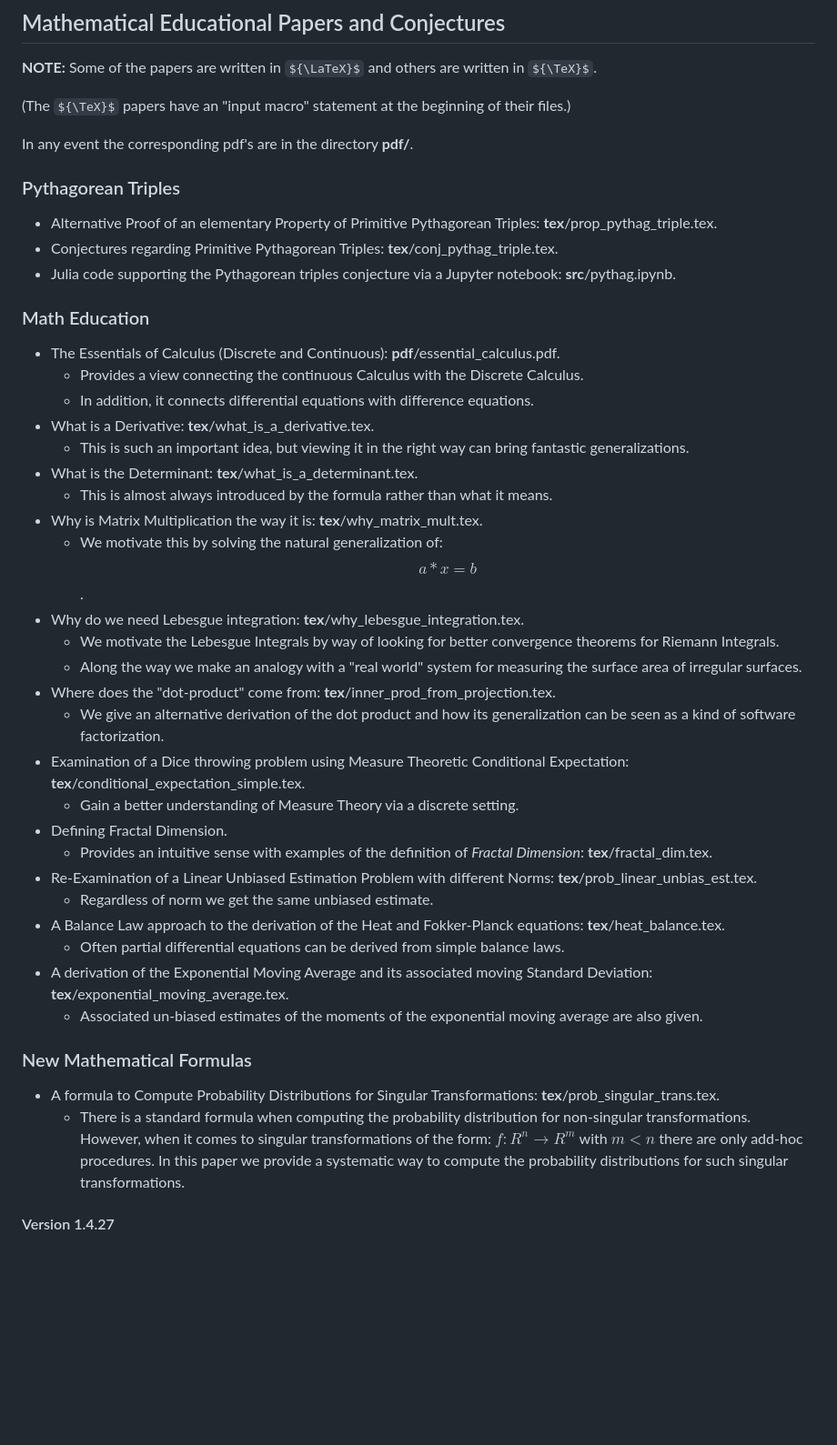
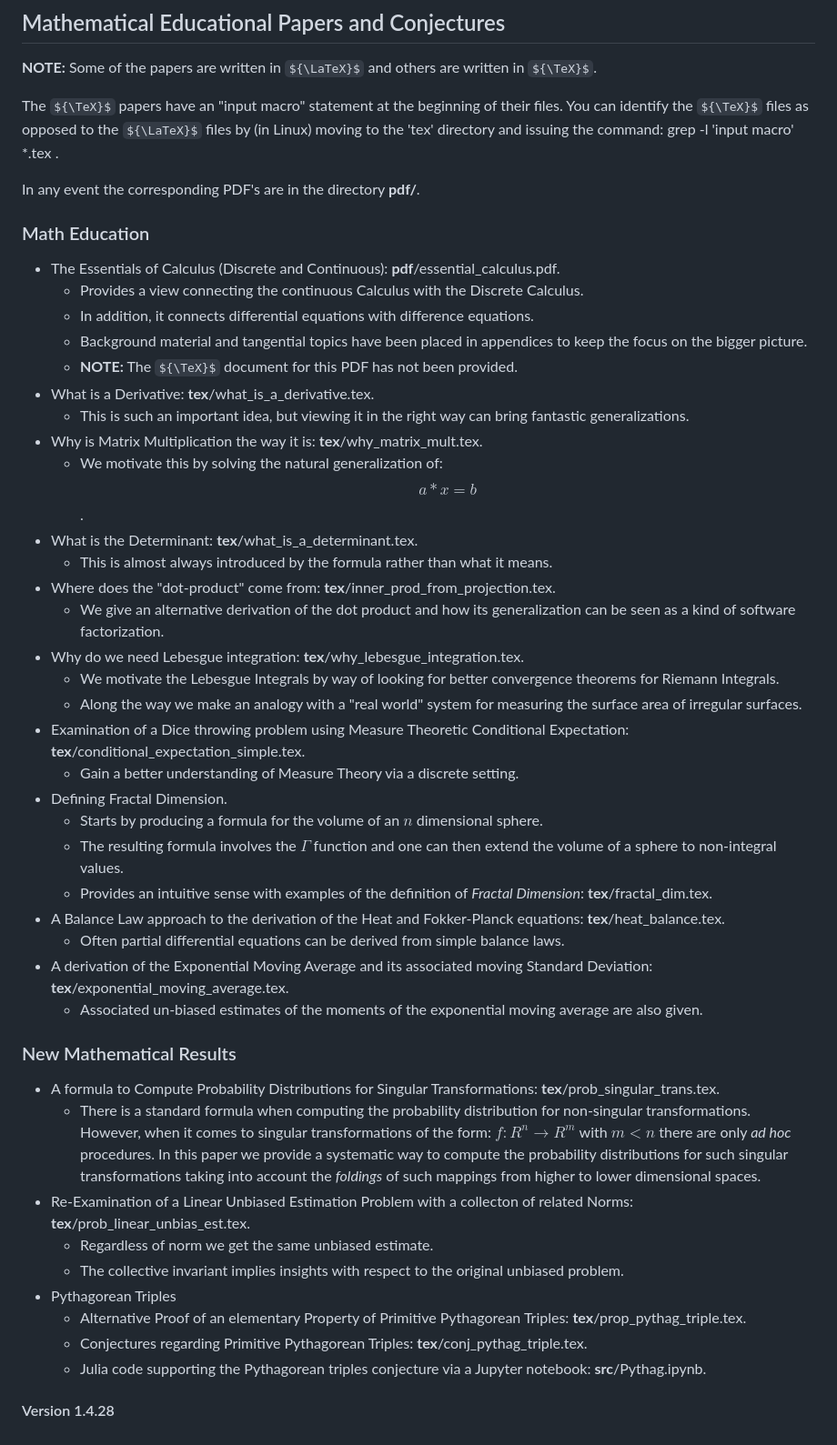
Before and after one commit to scottrsm/math, a Markdown page: README.md, the part around the change. Shown at 91% size. GitHub-like rendering; some formulas as TeX source; blank space fills up the shorter version.

```diff
--- a/README.md
+++ b/README.md
@@ -3,48 +3,57 @@
 
 **NOTE:** Some of the papers are written in ${\LaTeX}$ and others are written in ${\TeX}$.
 
-(The ${\TeX}$ papers have an "input macro" statement at the beginning of their files.)
+The ${\TeX}$ papers have an "input macro" statement at the beginning of their files.
+You can identify the ${\TeX}$ files as opposed to the ${\LaTeX}$ files by (in Linux)
+moving to the 'tex' directory and issuing the command: grep -l 'input macro' *.tex .
 
-In any event the corresponding pdf's are in the directory **pdf/**.
-
-### Pythagorean Triples
-- Alternative Proof of an elementary Property of Primitive Pythagorean Triples: **tex**/prop_pythag_triple.tex.
-- Conjectures regarding Primitive Pythagorean Triples: **tex**/conj_pythag_triple.tex.
-- Julia code supporting the Pythagorean triples conjecture via a Jupyter notebook: **src**/pythag.ipynb.
+In any event the corresponding PDF's are in the directory **pdf/**.
 
 ### Math Education
 - The Essentials of Calculus (Discrete and Continuous): **pdf**/essential_calculus.pdf.
     - Provides a view connecting the continuous Calculus with the Discrete Calculus.
     - In addition, it connects differential equations with difference equations.
+    - Background material and tangential topics have been placed in appendices to keep
+      the focus on the bigger picture.
+    - **NOTE:** The ${\TeX}$ document for this PDF has not been provided.
 - What is a Derivative: **tex**/what_is_a_derivative.tex.
     - This is such an important idea, but viewing it in the right way can bring
        fantastic generalizations.
+- Why is Matrix Multiplication the way it is: **tex**/why_matrix_mult.tex.
+    - We motivate this by solving the natural generalization of: $$a * x = b$$.
 - What is the Determinant: **tex**/what_is_a_determinant.tex.
     - This is almost always introduced by the formula rather than what it means.
-- Why is Matrix Multiplication the way it is: **tex**/why_matrix_mult.tex.
-    - We motivate this by solving the natural generalization of: $$a * x = b$$.
+- Where does the "dot-product" come from: **tex**/inner_prod_from_projection.tex.
+    - We give an alternative derivation of the dot product and how its generalization
+      can be seen as a kind of software factorization.
 - Why do we need Lebesgue integration: **tex**/why_lebesgue_integration.tex.
     - We motivate the Lebesgue Integrals by way of looking for better convergence theorems for Riemann Integrals.
     - Along the way we make an analogy with a "real world" system for measuring the surface area of irregular surfaces.
-- Where does the "dot-product" come from: **tex**/inner_prod_from_projection.tex.
-    - We give an alternative derivation of the dot product and how its generalization
-      can be seen as a kind of software factorization.
 - Examination of a Dice throwing problem using Measure Theoretic Conditional Expectation: **tex**/conditional_expectation_simple.tex.
     - Gain a better understanding of Measure Theory via a discrete setting.
 - Defining Fractal Dimension.
+    - Starts by producing a formula for the volume of an $n$ dimensional sphere.
+    - The resulting formula involves the $\Gamma$ function and one can then extend the volume
+      of a sphere to non-integral values.
     - Provides an intuitive sense with examples of the definition of *Fractal Dimension*: **tex**/fractal_dim.tex.
-- Re-Examination of a Linear Unbiased Estimation Problem with different Norms: **tex**/prob_linear_unbias_est.tex.
-    - Regardless of norm we get the same unbiased estimate.
 - A Balance Law approach to the derivation of the Heat and Fokker-Planck equations: **tex**/heat_balance.tex.
     - Often partial differential equations can be derived from simple balance laws.
 - A derivation of the Exponential Moving Average and its associated moving Standard Deviation: **tex**/exponential_moving_average.tex.
     - Associated un-biased estimates of the moments of the exponential moving average are also given.
 
-### New Mathematical Formulas
+### New Mathematical Results
 - A formula to Compute Probability Distributions for Singular Transformations: **tex**/prob_singular_trans.tex.
     - There is a standard formula when computing the probability distribution for
       non-singular transformations. However, when it comes to singular transformations of the form: ${f: R^n \rightarrow R^m}$
-      with ${m < n}$ there are only add-hoc procedures. In this paper we provide a systematic way to compute
-      the probability distributions for such singular transformations.
+      with ${m < n}$ there are only *ad hoc* procedures. In this paper we provide a systematic way to compute
+      the probability distributions for such singular transformations taking into account the *foldings* of such mappings
+      from higher to lower dimensional spaces.
+- Re-Examination of a Linear Unbiased Estimation Problem with a collecton of related Norms: **tex**/prob_linear_unbias_est.tex.
+    - Regardless of norm we get the same unbiased estimate.
+    - The collective invariant implies insights with respect to the original unbiased problem.
+- Pythagorean Triples
+    - Alternative Proof of an elementary Property of Primitive Pythagorean Triples: **tex**/prop_pythag_triple.tex.
+    - Conjectures regarding Primitive Pythagorean Triples: **tex**/conj_pythag_triple.tex.
+    - Julia code supporting the Pythagorean triples conjecture via a Jupyter notebook: **src**/Pythag.ipynb.
 
-#### Version 1.4.27
+#### Version 1.4.28
```
